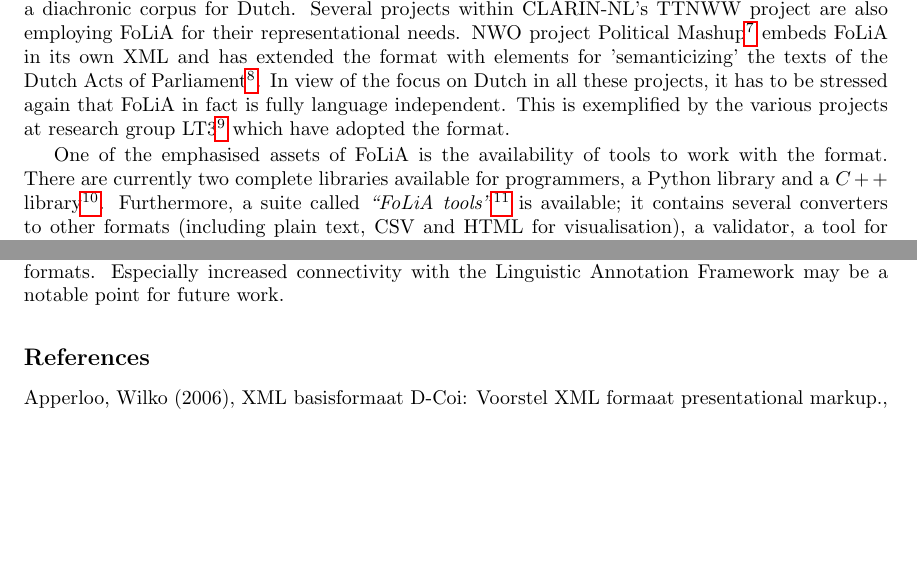
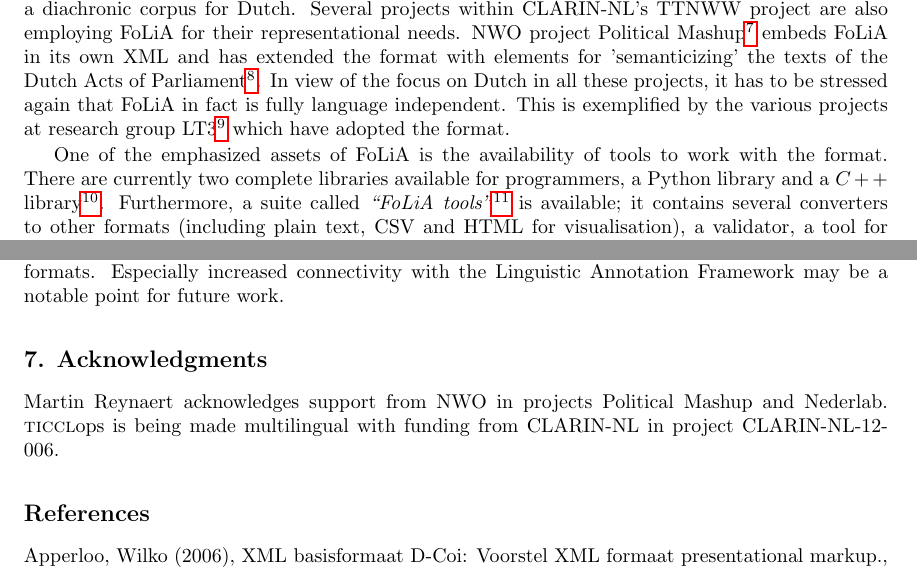
Before and after one commit to proycon/folia, a LaTeX paper (docs/folia_paper.tex): two parts of pages 14 and 16 of 19, joined at a grey line, cut so that both start at the same text, the shorter picture padded with empty space. Compiled offline with pdfLaTeX.

Commit message:
Adding acknowledgments

```diff
--- a/docs/folia_paper.tex
+++ b/docs/folia_paper.tex
@@ -954,7 +954,7 @@ Several projects within CLARIN-NL's TTNWW project are also employing FoLiA for
 their representational needs. NWO project Political Mashup\footnote{\url{http://politicalmashup.nl}} embeds FoLiA in its own XML and has extended the format with elements for 'semanticizing' the texts of the Dutch Acts of Parliament\footnote{E.g. Dutch parliamentary proceedings 1930-2012, semanticized: \url{https://easy.dans.knaw.nl/ui/datasets/id/easy-dataset:51848}}. In view of the focus on Dutch in all these projects, it has to be stressed again that FoLiA in fact is fully language
 independent. This is exemplified by the various projects at research group LT3\footnote{\url{http://lt3.hogent.be}} which have adopted the format.
 
-One of the emphasised assets of FoLiA is the availability of tools to work with the
+One of the emphasized assets of FoLiA is the availability of tools to work with the
 format. There are currently two complete libraries available for programmers, a Python
 library and a $C++$ library\footnote{Both libraries can be obtained from
 \url{http://proycon.github.io/folia}}. Furthermore, a suite called \emph{``FoLiA
@@ -1066,6 +1066,9 @@ In line with the development of further tools is also the development of
 converters to other formats. Especially increased connectivity with the
 Linguistic Annotation Framework may be a notable point for future work.
 
+\section{Acknowledgments}
+Martin Reynaert acknowledges support from NWO in projects Political Mashup and Nederlab.
+ {\sc ticcl}ops is being made multilingual with funding from CLARIN-NL in project CLARIN-NL-12-006.
 \bibliographystyle{clin}
 \bibliography{folia}
 
```
